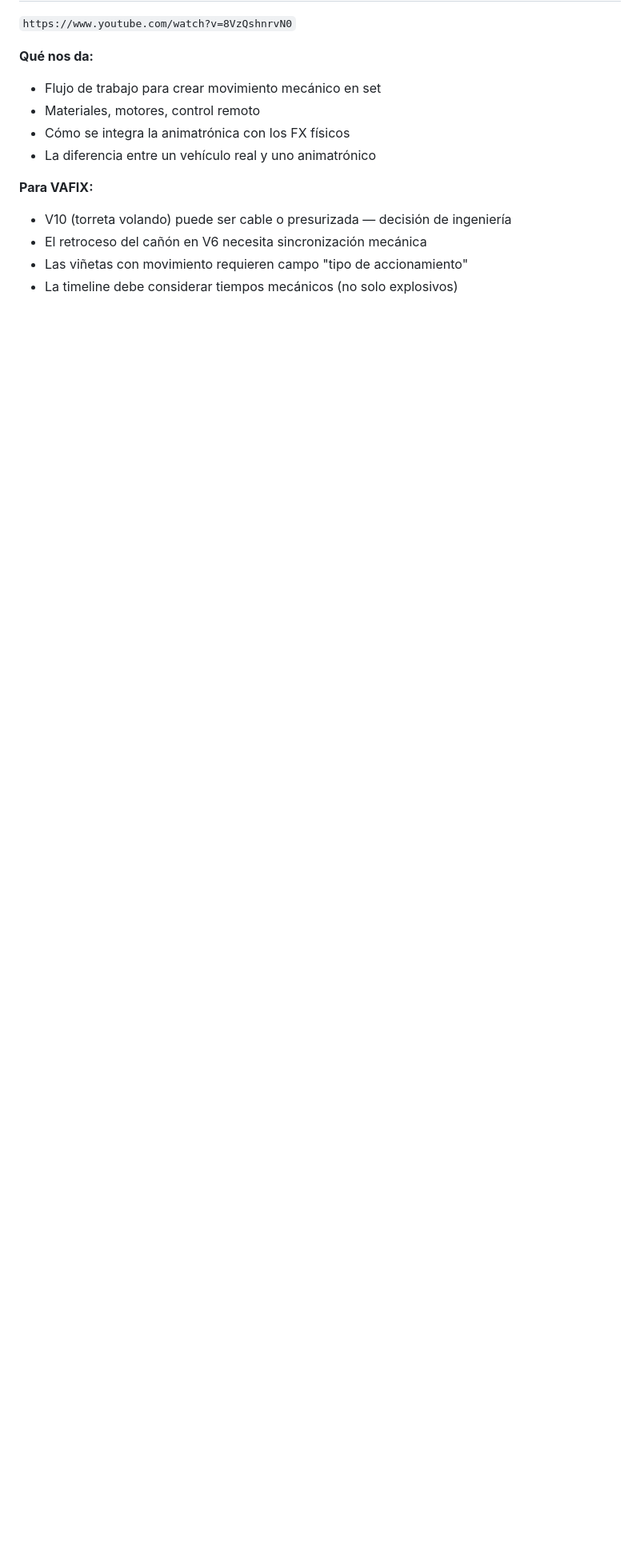
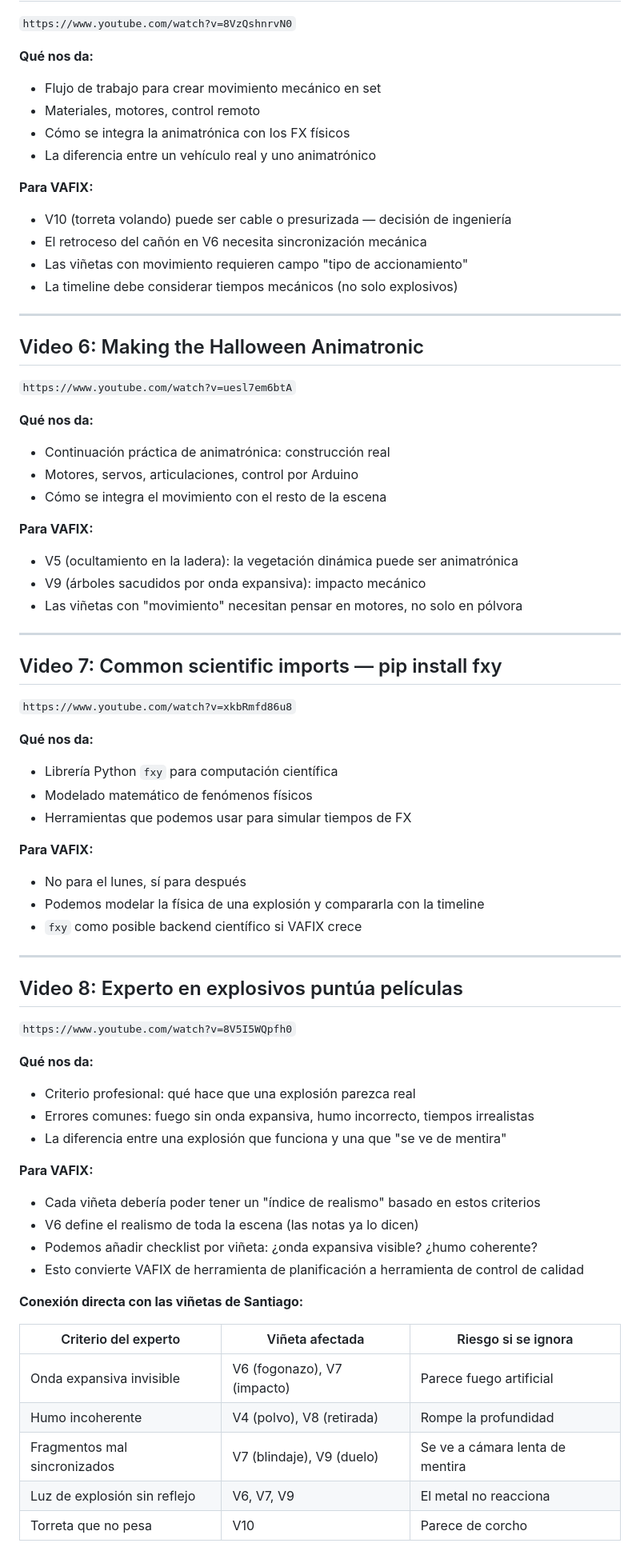
Before and after one commit to visuarte/vafix, a Markdown page: docs/aprendido.md, the part around one of its changes. Shown at 80% size. Drawn GitHub-style; blank space fills up the shorter version.

Commit message:
docs: videos 6-8 - animatronica practica, fxy, explosivos reales

```diff
--- a/docs/aprendido.md
+++ b/docs/aprendido.md
@@ -102,3 +105,59 @@ temporal bien modelada.
 - El retroceso del cañón en V6 necesita sincronización mecánica
 - Las viñetas con movimiento requieren campo "tipo de accionamiento"
 - La timeline debe considerar tiempos mecánicos (no solo explosivos)
+
+---
+
+## Video 6: Making the Halloween Animatronic
+`https://www.youtube.com/watch?v=uesl7em6btA`
+
+**Qué nos da:**
+- Continuación práctica de animatrónica: construcción real
+- Motores, servos, articulaciones, control por Arduino
+- Cómo se integra el movimiento con el resto de la escena
+
+**Para VAFIX:**
+- V5 (ocultamiento en la ladera): la vegetación dinámica puede ser animatrónica
+- V9 (árboles sacudidos por onda expansiva): impacto mecánico
+- Las viñetas con "movimiento" necesitan pensar en motores, no solo en pólvora
+
+---
+
+## Video 7: Common scientific imports — pip install fxy
+`https://www.youtube.com/watch?v=xkbRmfd86u8`
+
+**Qué nos da:**
+- Librería Python `fxy` para computación científica
+- Modelado matemático de fenómenos físicos
+- Herramientas que podemos usar para simular tiempos de FX
+
+**Para VAFIX:**
+- No para el lunes, sí para después
+- Podemos modelar la física de una explosión y compararla con la timeline
+- `fxy` como posible backend científico si VAFIX crece
+
+---
+
+## Video 8: Experto en explosivos puntúa películas
+`https://www.youtube.com/watch?v=8V5I5WQpfh0`
+
+**Qué nos da:**
+- Criterio profesional: qué hace que una explosión parezca real
+- Errores comunes: fuego sin onda expansiva, humo incorrecto, tiempos irrealistas
+- La diferencia entre una explosión que funciona y una que "se ve de mentira"
+
+**Para VAFIX:**
+- Cada viñeta debería poder tener un "índice de realismo" basado en estos criterios
+- V6 define el realismo de toda la escena (las notas ya lo dicen)
+- Podemos añadir checklist por viñeta: ¿onda expansiva visible? ¿humo coherente?
+- Esto convierte VAFIX de herramienta de planificación a herramienta de control de calidad
+
+**Conexión directa con las viñetas de Santiago:**
+
+| Criterio del experto | Viñeta afectada | Riesgo si se ignora |
+|---|---|---|
+| Onda expansiva invisible | V6 (fogonazo), V7 (impacto) | Parece fuego artificial |
+| Humo incoherente | V4 (polvo), V8 (retirada) | Rompe la profundidad |
+| Fragmentos mal sincronizados | V7 (blindaje), V9 (duelo) | Se ve a cámara lenta de mentira |
+| Luz de explosión sin reflejo | V6, V7, V9 | El metal no reacciona |
+| Torreta que no pesa | V10 | Parece de corcho |
```
Also changed, not shown: other parts of docs/aprendido.md (+3 -0 lines).
